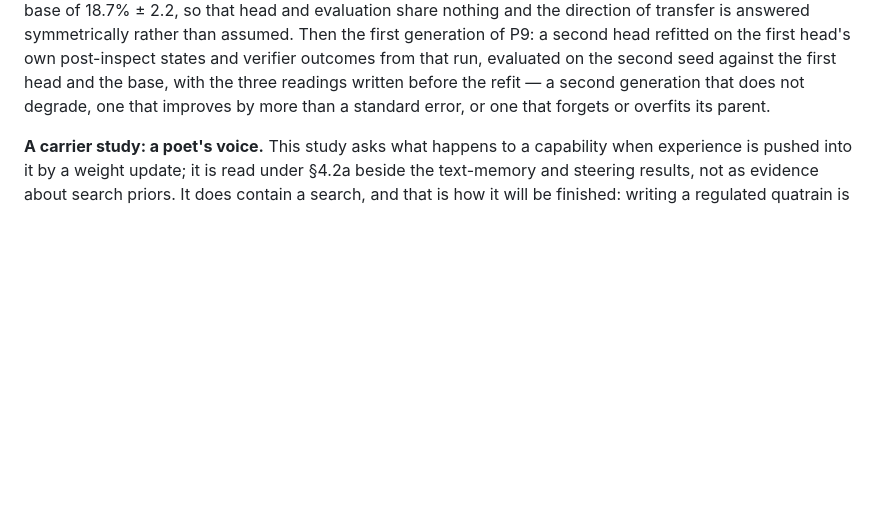
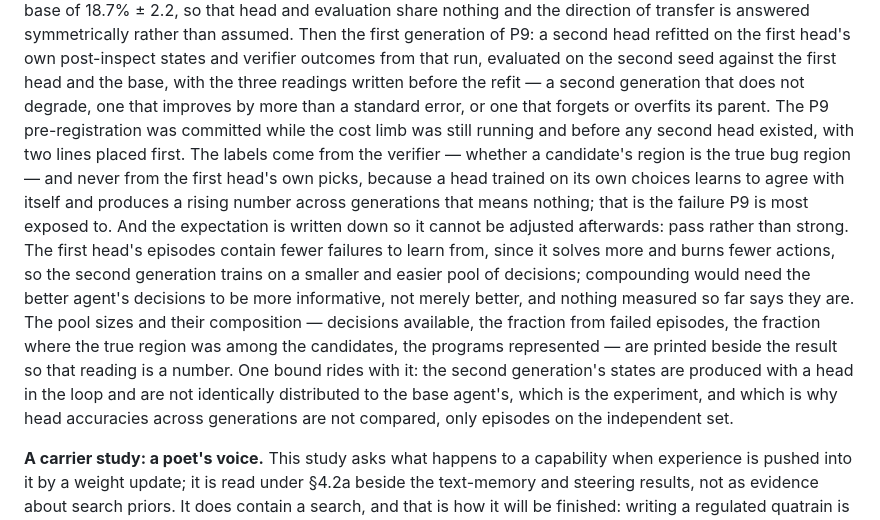
Before and after one commit to LouayAlsakka/efficient-thinking, a Markdown page: docs/efficient-thinking-8-experience-priors.md, the part around the change. Drawn GitHub-style; blank space fills up the shorter version.

Commit message:
ET-8 white paper §20b: P9 generation 1 pre-registered before any refit — verifier labels only, expectation written as pass rather than strong, pool statistics to print

```diff
--- a/docs/efficient-thinking-8-experience-priors.md
+++ b/docs/efficient-thinking-8-experience-priors.md
@@ -1319,6 +1319,19 @@ generation of P9: a second head refitted on the first head's own post-inspect st
 that run, evaluated on the second seed against the first head and the base, with the three readings written
 before the refit — a second generation that does not degrade, one that improves by more than a standard error,
 or one that forgets or overfits its parent.
+The P9 pre-registration was committed while the cost limb was still running and before any second head existed,
+with two lines placed first. The labels come from the verifier — whether a candidate's region is the true bug
+region — and never from the first head's own picks, because a head trained on its own choices learns to agree
+with itself and produces a rising number across generations that means nothing; that is the failure P9 is most
+exposed to. And the expectation is written down so it cannot be adjusted afterwards: pass rather than strong. The
+first head's episodes contain fewer failures to learn from, since it solves more and burns fewer actions, so the
+second generation trains on a smaller and easier pool of decisions; compounding would need the better agent's
+decisions to be more informative, not merely better, and nothing measured so far says they are. The pool sizes
+and their composition — decisions available, the fraction from failed episodes, the fraction where the true
+region was among the candidates, the programs represented — are printed beside the result so that reading is a
+number. One bound rides with it: the second generation's states are produced with a head in the loop and are not
+identically distributed to the base agent's, which is the experiment, and which is why head accuracies across
+generations are not compared, only episodes on the independent set.
 
 **A carrier study: a poet's voice.** This study asks what happens to a capability when experience is pushed into it
 by a weight update; it is read under §4.2a beside the text-memory and steering results, not as evidence about search
```
